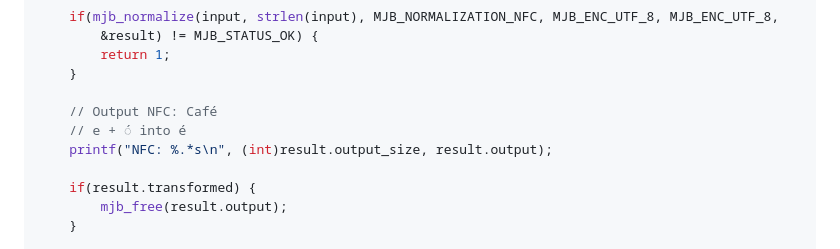
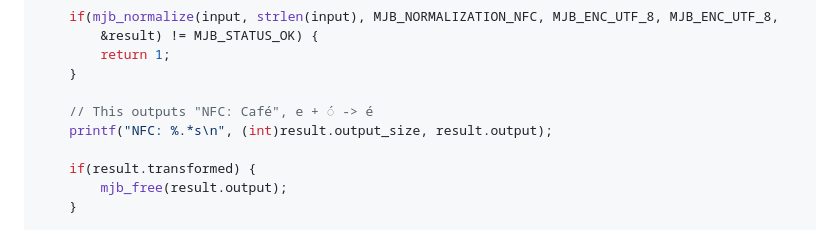
Before and after one commit to zaerl/mojibake, a Markdown page: README.md, the part around the change. GitHub-like rendering.

Commit message:
Minor documentation change
Signed-off-by: Francesco Bigiarini <francesco.bigiarini@gmail.com>

```diff
--- a/README.md
+++ b/README.md
@@ -109,8 +109,7 @@ int main(int argc, char * const argv[]) {
         return 1;
     }
 
-    // Output NFC: Café
-    // e + ◌́ into é
+    // This outputs "NFC: Café", e + ◌́ -> é
     printf("NFC: %.*s\n", (int)result.output_size, result.output);
 
     if(result.transformed) {
```
